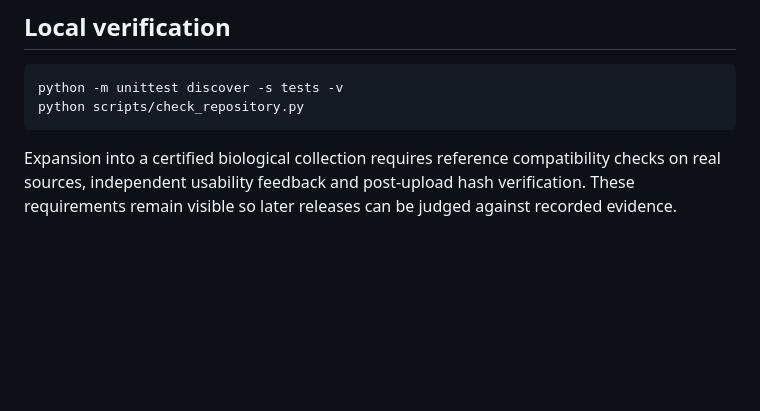
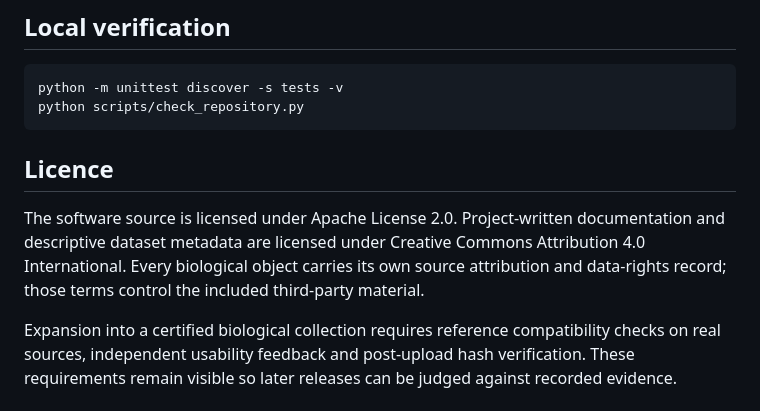
Before and after one commit to vxxqv/openomicsbench, a Markdown page: README.md, the part around the change. Drawn GitHub-style; blank space fills up the shorter version.

Commit message:
docs: explain licensing

````diff
--- a/README.md
+++ b/README.md
@@ -51,4 +51,8 @@ python -m unittest discover -s tests -v
 python scripts/check_repository.py
 ```
 
+## Licence
+
+The software source is licensed under Apache License 2.0. Project-written documentation and descriptive dataset metadata are licensed under Creative Commons Attribution 4.0 International. Every biological object carries its own source attribution and data-rights record; those terms control the included third-party material.
+
 Expansion into a certified biological collection requires reference compatibility checks on real sources, independent usability feedback and post-upload hash verification. These requirements remain visible so later releases can be judged against recorded evidence.
````
